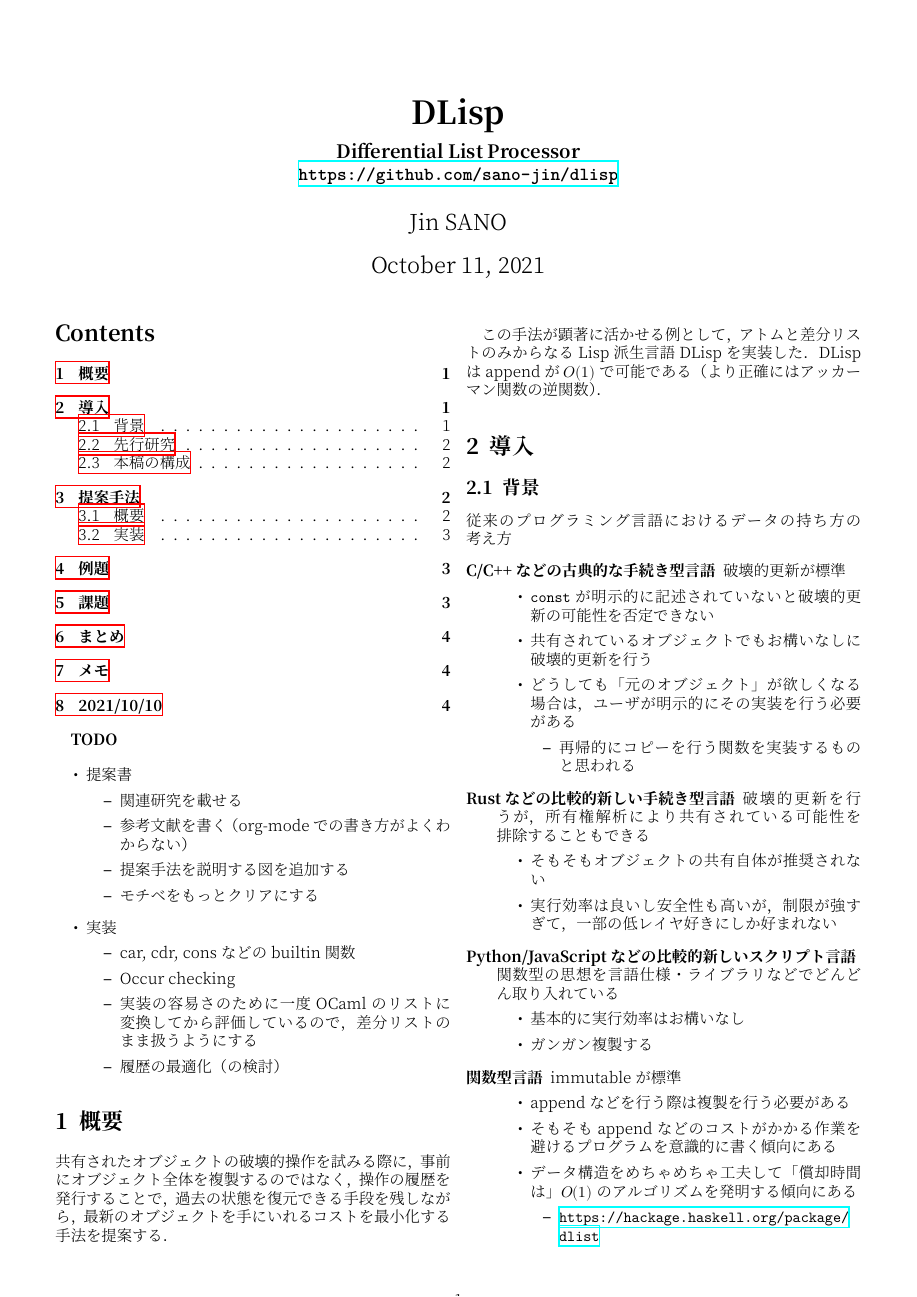
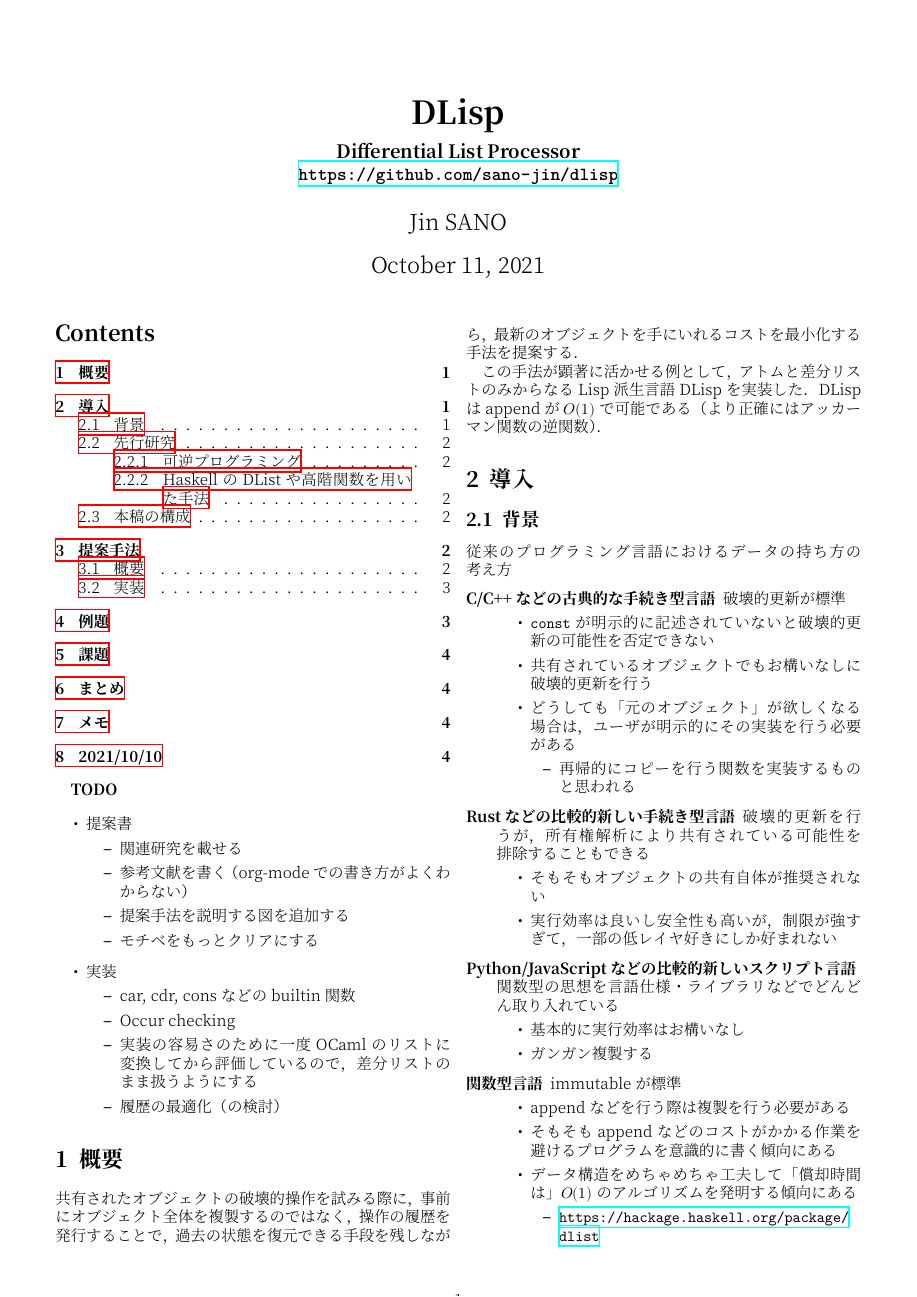
Before and after one commit to sano-jin/dlisp, a LaTeX document (docs/dlisp.tex): page 1 of 5. The pictures show the PDF file docs/dlisp.pdf that the author committed with the source.

Commit message:
update docs

```diff
--- a/docs/dlisp.tex
+++ b/docs/dlisp.tex
@@ -70,7 +70,7 @@
 
 
 \section{概要}
-\label{sec:org5d3b037}
+\label{sec:orgda8f7e0}
 
 共有されたオブジェクトの破壊的操作を試みる際に，
 事前にオブジェクト全体を複製するのではなく，
@@ -84,10 +84,10 @@ DLisp は append が \(O(1)\) で可能である（より正確にはアッカ
 
 
 \section{導入}
-\label{sec:orga26e51b}
+\label{sec:orgbf33f35}
 
 \subsection{背景}
-\label{sec:org853655d}
+\label{sec:org37ba2d8}
 
 従来のプログラミング言語におけるデータの持ち方の考え方
 \begin{description}
@@ -205,3 +205,5 @@ DLisp は append が \(O(1)\) で可能である（より正確にはアッカ
 
 要調査
 
+\subsubsection{可逆プログラミング}
+\label{sec:org3026820}
@@ -211,3 +212,4 @@ DLisp は append が \(O(1)\) で可能である（より正確にはアッカ
 \end{description}
 
 
+\subsubsection{Haskell の DList や高階関数を用いた手法}
@@ -295,7 +306,7 @@ type history_node =
 \end{lstlisting}
 
 
-\lstset{language=Caml,label=orge58861a,caption={Update},captionpos=b,numbers=none}
+\lstset{language=Caml,label=org57dd08d,caption={Update},captionpos=b,numbers=none}
 \begin{lstlisting}
 (** Main stream を辿りながら帰りがけに逆実行する．
 辿ってきた node は sub stream 化して逆順につなぐ．
@@ -344,9 +355,9 @@ let update = traverse_history None
 
 
 \section{例題}
-\label{sec:org4d7a420}
+\label{sec:orgdf3b73b}
 
-\lstset{language=Lisp,label=orgf2a1719,caption={Append},captionpos=b,numbers=none}
+\lstset{language=Lisp,label=org08fdaea,caption={Append},captionpos=b,numbers=none}
 \begin{lstlisting}
 ;; ++ は append
 
@@ -392,11 +403,11 @@ let update = traverse_history None
 
 
 \section{課題}
-\label{sec:org06367eb}
+\label{sec:org81f069a}
 
 occur checking はまだ実装していないので
 
-\lstset{language=Lisp,label=orgc280fe8,caption={Circle},captionpos=b,numbers=none}
+\lstset{language=Lisp,label=orgdae780b,caption={Circle},captionpos=b,numbers=none}
 \begin{lstlisting}
 (let ((x '(1 2 3)))
   (let ((y (++ x x)))
@@ -435,7 +446,7 @@ Occur checking の（素朴な）実装は Union-find を用いれば良い．
 
 
 \section{まとめ}
-\label{sec:org343a82a}
+\label{sec:orgac7aeeb}
 
 共有されたオブジェクトの破壊的操作を試みる際に，
 事前にオブジェクト全体を複製するのではなく，
@@ -451,7 +462,7 @@ DLisp は append が \(O(1)\) で可能である（より正確にはアッカ
 
 
 \section{メモ}
-\label{sec:org56291b1}
+\label{sec:orgbd96150}
 
 差分リストはリストよりも強力なデータ構造
 \begin{itemize}
@@ -464,7 +475,7 @@ DLisp は append が \(O(1)\) で可能である（より正確にはアッカ
 
 
 \section{2021/10/10}
-\label{sec:org6be18db}
+\label{sec:org9f3895c}
 
 提案手法は，単に共有物に対して破壊的操作を行っている場合は履歴を保持するというだけ．
 \begin{itemize}
```
Also changed, not shown: docs/dlisp.pdf, docs/dlisp.tex (24 more changed lines), 1 other file.
